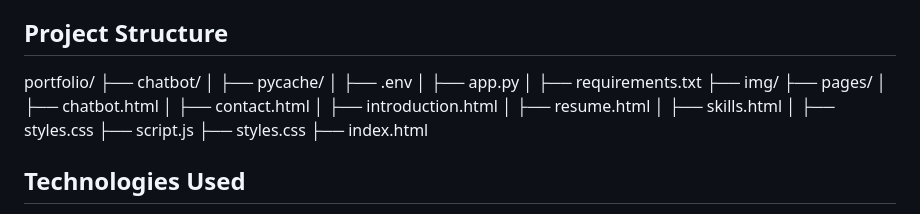
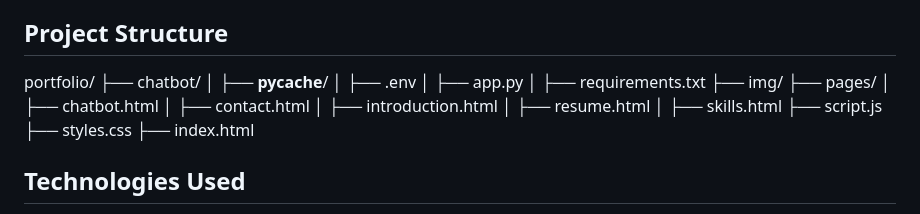
Before and after one commit to AnimeshBasak-14/Portfolio-Website, a Markdown page: README.md, the part around the change. Rendered like a GitHub page.

Commit message:
Update project structure

```diff
--- a/README.md
+++ b/README.md
@@ -61,7 +61,23 @@ To set up the project locally, follow these steps:
 - **Contact**: Use the provided links to connect with Animesh on LinkedIn, GitHub, or via email.
 
 ## Project Structure
-portfolio/ ├── chatbot/ │ ├── pycache/ │ ├── .env │ ├── app.py │ ├── requirements.txt ├── img/ ├── pages/ │ ├── chatbot.html │ ├── contact.html │ ├── introduction.html │ ├── resume.html │ ├── skills.html │ ├── styles.css ├── script.js ├── styles.css ├── index.html
+portfolio/
+├── chatbot/
+│   ├── __pycache__/
+│   ├── .env
+│   ├── app.py
+│   ├── requirements.txt
+├── img/
+├── pages/
+│   ├── chatbot.html
+│   ├── contact.html
+│   ├── introduction.html
+│   ├── resume.html
+│   ├── skills.html
+├── script.js
+├── styles.css
+├── index.html
+
 
 
 ## Technologies Used
```
